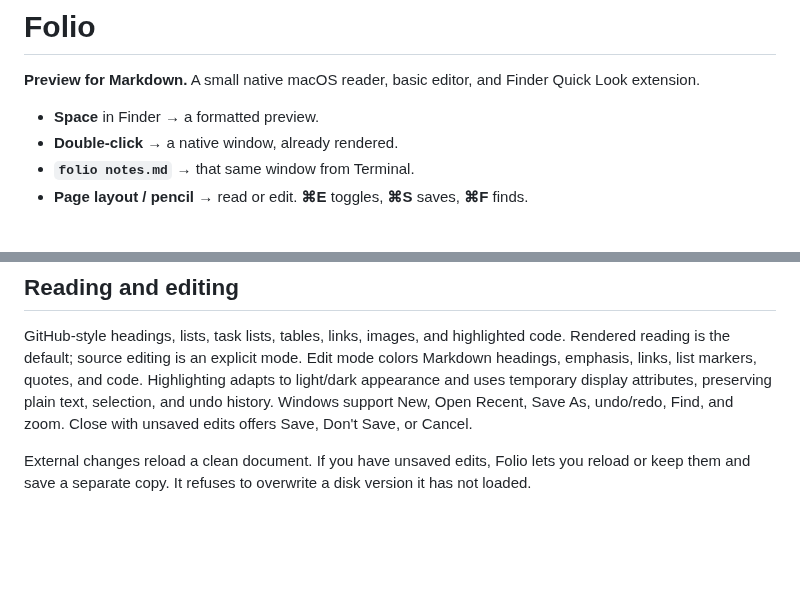
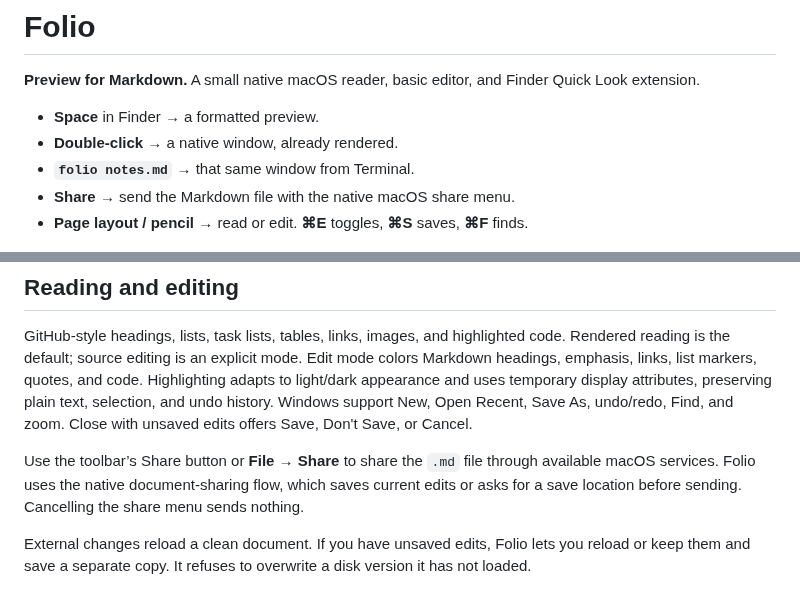
Before and after one commit to nebluda/folio, a Markdown page: README.md, 2 parts joined by grey strips. Drawn GitHub-style; blank space fills up the shorter version.

Commit message:
Add native Markdown document sharing

```diff
--- a/README.md
+++ b/README.md
@@ -7,6 +7,7 @@
 - **Space** in Finder → a formatted preview.
 - **Double-click** → a native window, already rendered.
 - **`folio notes.md`** → that same window from Terminal.
+- **Share** → send the Markdown file with the native macOS share menu.
 - **Page layout / pencil** → read or edit. **⌘E** toggles, **⌘S** saves, **⌘F** finds.
 
 ![Folio in light appearance](docs/folio-light.png)
@@ -72,6 +73,8 @@ The command resolves relative paths from the current directory. Invalid options,
 
 GitHub-style headings, lists, task lists, tables, links, images, and highlighted code. Rendered reading is the default; source editing is an explicit mode. Edit mode colors Markdown headings, emphasis, links, list markers, quotes, and code. Highlighting adapts to light/dark appearance and uses temporary display attributes, preserving plain text, selection, and undo history. Windows support New, Open Recent, Save As, undo/redo, Find, and zoom. Close with unsaved edits offers Save, Don't Save, or Cancel.
 
+Use the toolbar’s Share button or **File → Share** to share the `.md` file through available macOS services. Folio uses the native document-sharing flow, which saves current edits or asks for a save location before sending. Cancelling the share menu sends nothing.
+
 External changes reload a clean document. If you have unsaved edits, Folio lets you reload or keep them and save a separate copy. It refuses to overwrite a disk version it has not loaded.
 
 UTF-8 and an optional BOM are supported. Unedited content round-trips byte for byte. Edited files retain their existing LF, CRLF, or CR convention (mixed line endings are normalized to the detected convention after an edit). Invalid UTF-8 and files above 20 MB are rejected without changing them.
```
Also changed, not shown: other parts of README.md (+1 -1 lines), docs/folio-share.png (added), 4 other files.
